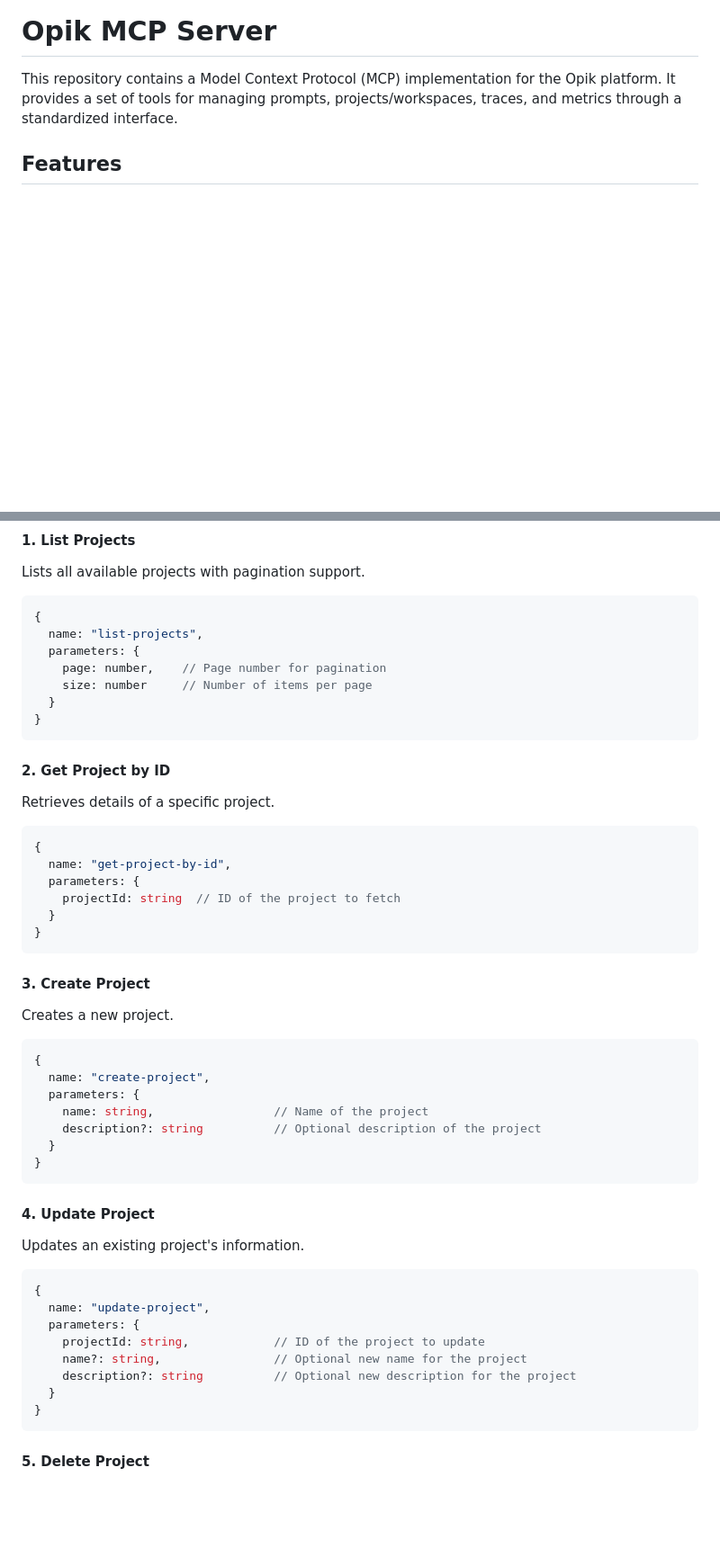
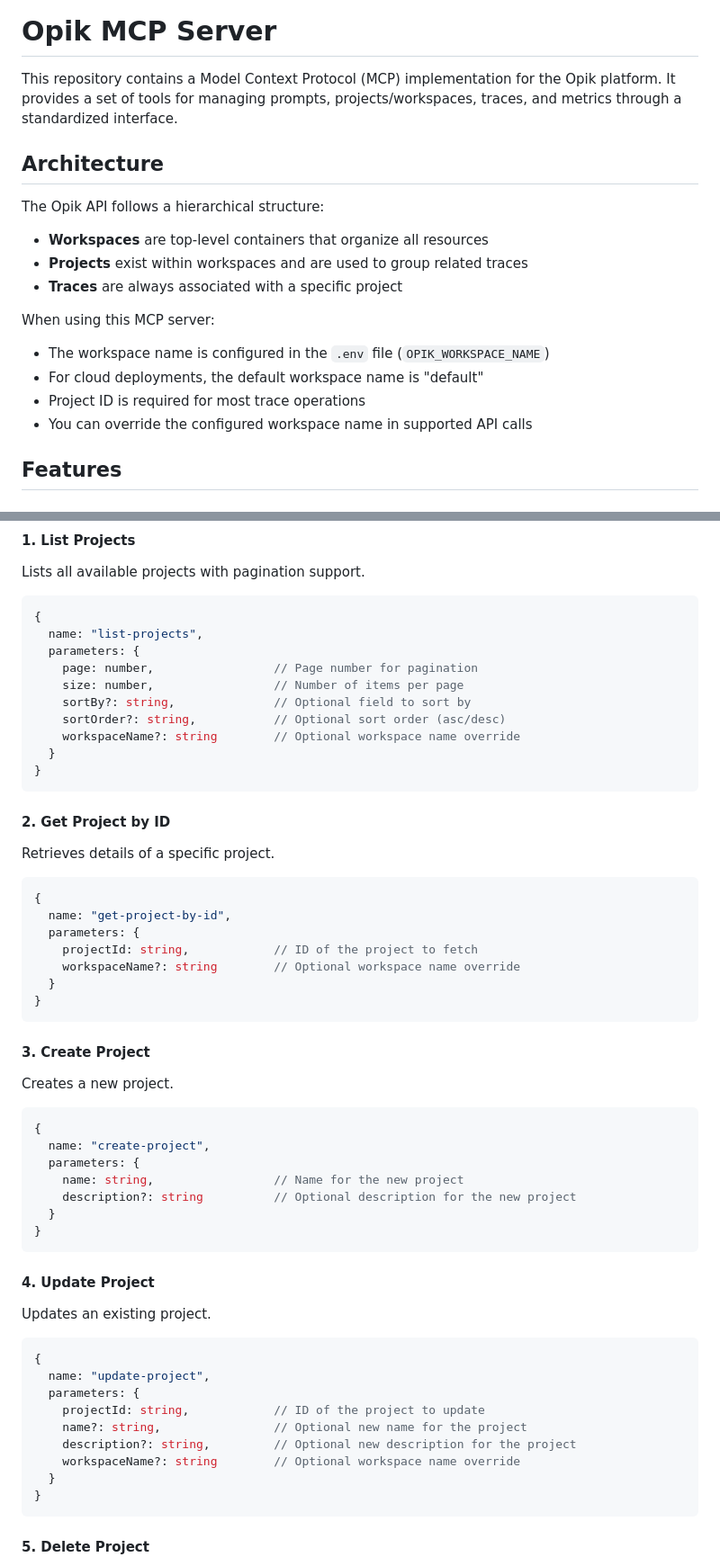
Before and after one commit to comet-ml/opik-mcp, a Markdown page: README.md, 2 parts joined by grey strips. Shown at 90% size. Drawn GitHub-style; blank space fills up the shorter version.

````diff
--- a/README.md
+++ b/README.md
@@ -1,6 +1,19 @@
 # Opik MCP Server
 
 This repository contains a Model Context Protocol (MCP) implementation for the Opik platform. It provides a set of tools for managing prompts, projects/workspaces, traces, and metrics through a standardized interface.
+
+## Architecture
+
+The Opik API follows a hierarchical structure:
+- **Workspaces** are top-level containers that organize all resources
+- **Projects** exist within workspaces and are used to group related traces
+- **Traces** are always associated with a specific project
+
+When using this MCP server:
+- The workspace name is configured in the `.env` file (`OPIK_WORKSPACE_NAME`)
+- For cloud deployments, the default workspace name is "default"
+- Project ID is required for most trace operations
+- You can override the configured workspace name in supported API calls
 
 ## Features
 
@@ -181,8 +196,11 @@ Lists all available projects with pagination support.
 {
   name: "list-projects",
   parameters: {
-    page: number,    // Page number for pagination
-    size: number     // Number of items per page
+    page: number,                 // Page number for pagination
+    size: number,                 // Number of items per page
+    sortBy?: string,              // Optional field to sort by
+    sortOrder?: string,           // Optional sort order (asc/desc)
+    workspaceName?: string        // Optional workspace name override
   }
 }
 ```
@@ -195,7 +213,8 @@ Retrieves details of a specific project.
 {
   name: "get-project-by-id",
   parameters: {
-    projectId: string  // ID of the project to fetch
+    projectId: string,            // ID of the project to fetch
+    workspaceName?: string        // Optional workspace name override
   }
 }
 ```
@@ -208,15 +227,15 @@ Creates a new project.
 {
   name: "create-project",
   parameters: {
-    name: string,                 // Name of the project
-    description?: string          // Optional description of the project
+    name: string,                 // Name for the new project
+    description?: string          // Optional description for the new project
   }
 }
 ```
 
 #### 4. Update Project
 
-Updates an existing project's information.
+Updates an existing project.
 
 ```typescript
 {
@@ -224,7 +243,8 @@ Updates an existing project's information.
   parameters: {
     projectId: string,            // ID of the project to update
     name?: string,                // Optional new name for the project
-    description?: string          // Optional new description for the project
+    description?: string,         // Optional new description for the project
+    workspaceName?: string        // Optional workspace name override
   }
 }
 ```
````
Also changed, not shown: other parts of README.md (+17 -11 lines).
